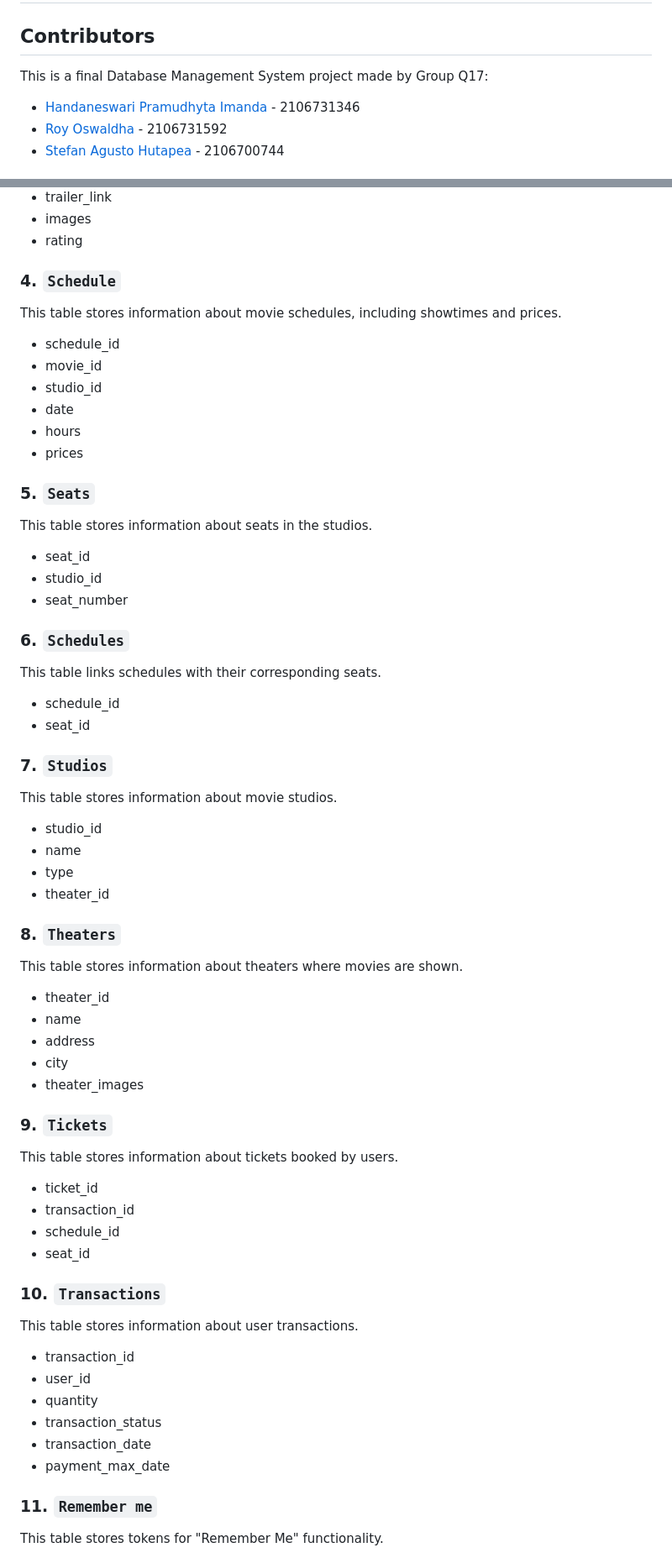
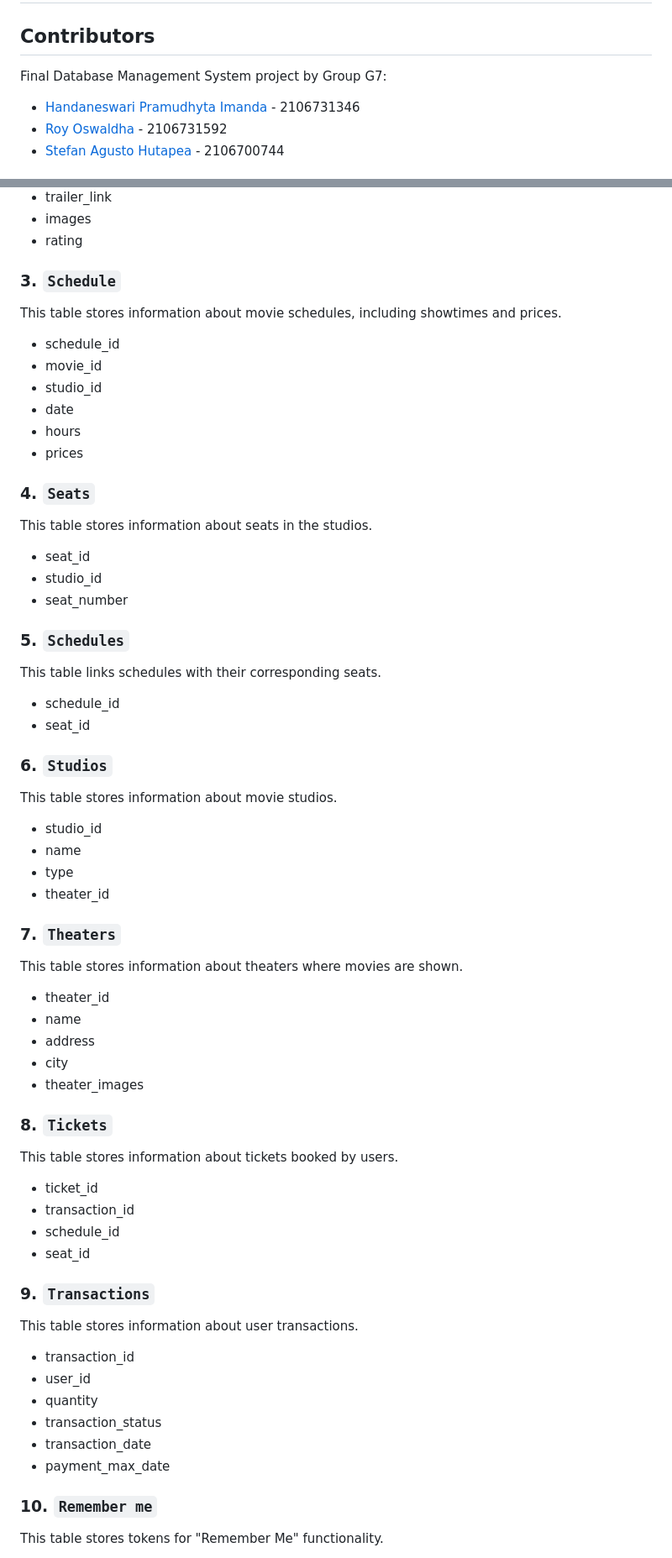
Before and after one commit to SistemBasisData2023/TixOnline, a Markdown page: README.md, 2 parts joined by grey strips. Shown at 84% size. Rendered like a GitHub page.

```diff
--- a/README.md
+++ b/README.md
@@ -2,7 +2,7 @@
 
 ## Contributors
 
-This is a final Database Management System project made by Group Q17:
+Final Database Management System project by Group G7:
 
 - [Handaneswari Pramudhyta Imanda](https://www.github.com/handaneswari) - 2106731346
 - [Roy Oswaldha](https://www.github.com/rroiii) - 2106731592
@@ -71,7 +59,7 @@ This table stores information about movies available for booking.
 - images
 - rating
 
-### 4. `Schedule`
+### 3. `Schedule`
 
 This table stores information about movie schedules, including showtimes and prices.
 
@@ -82,7 +70,7 @@ This table stores information about movie schedules, including showtimes and pri
 - hours
 - prices
 
-### 5. `Seats`
+### 4. `Seats`
 
 This table stores information about seats in the studios.
 
@@ -90,14 +78,14 @@ This table stores information about seats in the studios.
 - studio_id
 - seat_number
 
-### 6. `Schedules`
+### 5. `Schedules`
 
 This table links schedules with their corresponding seats.
 
 - schedule_id
 - seat_id
 
-### 7. `Studios`
+### 6. `Studios`
 
 This table stores information about movie studios.
 
@@ -106,7 +94,7 @@ This table stores information about movie studios.
 - type
 - theater_id
 
-### 8. `Theaters`
+### 7. `Theaters`
 
 This table stores information about theaters where movies are shown.
 
@@ -116,7 +104,7 @@ This table stores information about theaters where movies are shown.
 - city
 - theater_images
 
-### 9. `Tickets`
+### 8. `Tickets`
 
 This table stores information about tickets booked by users.
 
@@ -125,7 +113,7 @@ This table stores information about tickets booked by users.
 - schedule_id
 - seat_id
 
-### 10. `Transactions`
+### 9. `Transactions`
 
 This table stores information about user transactions.
 
@@ -136,7 +124,7 @@ This table stores information about user transactions.
 - transaction_date
 - payment_max_date
 
-### 11. `Remember me`
+### 10. `Remember me`
 
 This table stores tokens for "Remember Me" functionality.
 
```
Also changed, not shown: other parts of README.md (+1 -13 lines).
